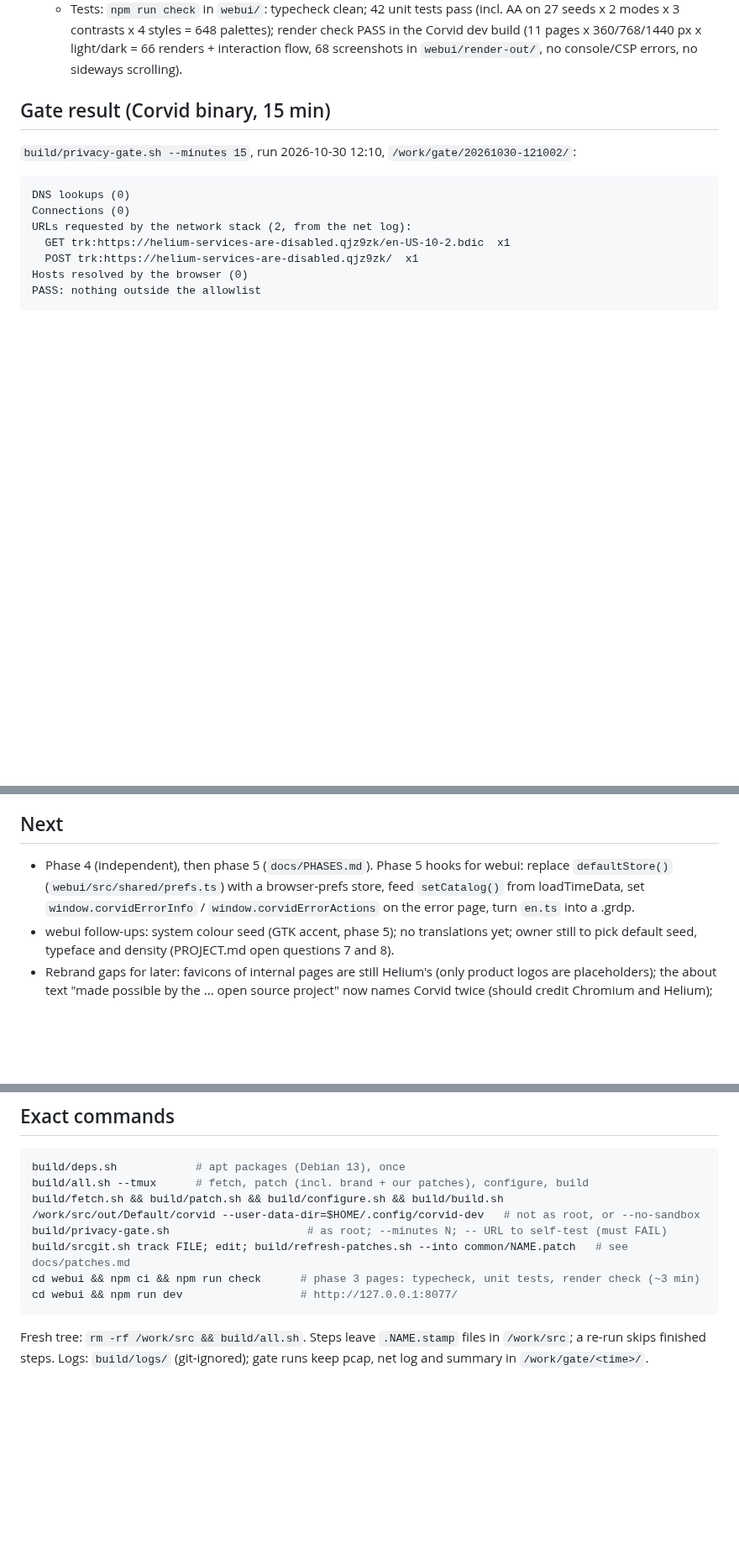
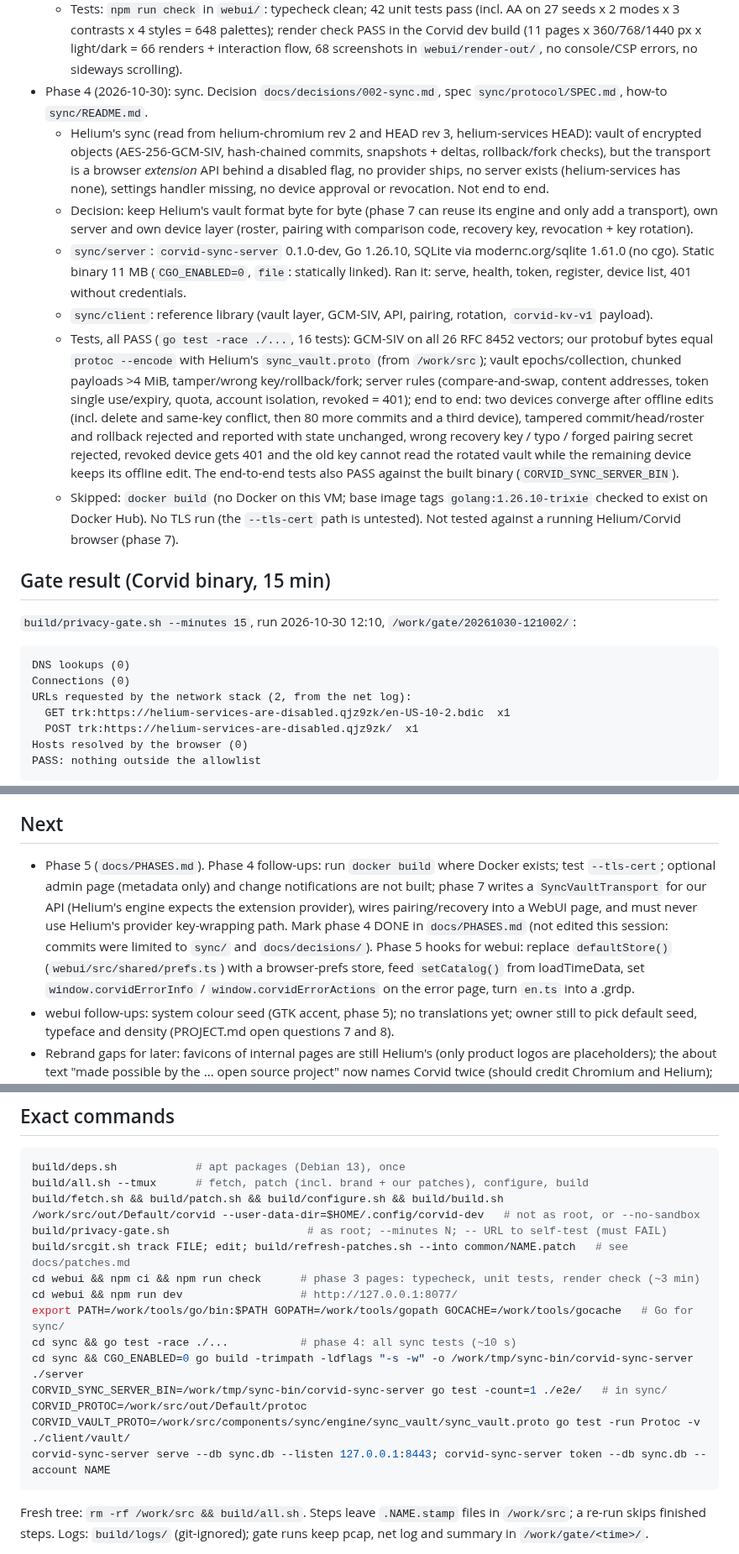
Before and after one commit to LucaCraft89/corvid, a Markdown page: docs/STATUS.md, 3 parts joined by grey strips. Shown at 84% size. Drawn GitHub-style; blank space fills up the shorter version.

Commit message:
STATUS: phase 4 done (sync server, spec, client, tests)
Co-Authored-By: Claude Opus 5.5 <noreply@anthropic.com>

````diff
--- a/docs/STATUS.md
+++ b/docs/STATUS.md
@@ -23,6 +23,13 @@ Updated: 2026-10-30
   - One string catalog `webui/src/strings/en.ts`; the product name is read from `build/branding.conf` at build time (`{product}`).
   - Pages: new tab (search with the chosen engine or open an address, shortcuts with monograms, no favicon fetches), settings (search engine incl. custom engines, theme mode, colour presets + picker, style, contrast, live preview with AA status, density, reset), error page (DNS, offline with auto-retry, connection, timeout, SSL with reason and "continue" only when overridable and only inside the details, blocked, generic; technical details: code, DNS, certificate chain, timings, retries, copy button).
   - Tests: `npm run check` in `webui/`: typecheck clean; 42 unit tests pass (incl. AA on 27 seeds x 2 modes x 3 contrasts x 4 styles = 648 palettes); render check PASS in the Corvid dev build (11 pages x 360/768/1440 px x light/dark = 66 renders + interaction flow, 68 screenshots in `webui/render-out/`, no console/CSP errors, no sideways scrolling).
+- Phase 4 (2026-10-30): sync. Decision `docs/decisions/002-sync.md`, spec `sync/protocol/SPEC.md`, how-to `sync/README.md`.
+  - Helium's sync (read from helium-chromium rev 2 and HEAD rev 3, helium-services HEAD): vault of encrypted objects (AES-256-GCM-SIV, hash-chained commits, snapshots + deltas, rollback/fork checks), but the transport is a browser *extension* API behind a disabled flag, no provider ships, no server exists (helium-services has none), settings handler missing, no device approval or revocation. Not end to end.
+  - Decision: keep Helium's vault format byte for byte (phase 7 can reuse its engine and only add a transport), own server and own device layer (roster, pairing with comparison code, recovery key, revocation + key rotation).
+  - `sync/server`: `corvid-sync-server` 0.1.0-dev, Go 1.26.10, SQLite via modernc.org/sqlite 1.61.0 (no cgo). Static binary 11 MB (`CGO_ENABLED=0`, `file`: statically linked). Ran it: serve, health, token, register, device list, 401 without credentials.
+  - `sync/client`: reference library (vault layer, GCM-SIV, API, pairing, rotation, `corvid-kv-v1` payload).
+  - Tests, all PASS (`go test -race ./...`, 16 tests): GCM-SIV on all 26 RFC 8452 vectors; our protobuf bytes equal `protoc --encode` with Helium's `sync_vault.proto` (from `/work/src`); vault epochs/collection, chunked payloads >4 MiB, tamper/wrong key/rollback/fork; server rules (compare-and-swap, content addresses, token single use/expiry, quota, account isolation, revoked = 401); end to end: two devices converge after offline edits (incl. delete and same-key conflict, then 80 more commits and a third device), tampered commit/head/roster and rollback rejected and reported with state unchanged, wrong recovery key / typo / forged pairing secret rejected, revoked device gets 401 and the old key cannot read the rotated vault while the remaining device keeps its offline edit. The end-to-end tests also PASS against the built binary (`CORVID_SYNC_SERVER_BIN`).
+  - Skipped: `docker build` (no Docker on this VM; base image tags `golang:1.26.10-trixie` checked to exist on Docker Hub). No TLS run (the `--tls-cert` path is untested). Not tested against a running Helium/Corvid browser (phase 7).
 
 ## Gate result (Corvid binary, 15 min)
 `build/privacy-gate.sh --minutes 15`, run 2026-10-30 12:10, `/work/gate/20261030-121002/`:
@@ -38,7 +45,7 @@ PASS: nothing outside the allowlist
 Self-test of the gate (`-- https://example.com`, 1 min): FAIL as expected, listing the `example.com` DNS lookup and its TCP and QUIC connections.
 
 ## Next
-- Phase 4 (independent), then phase 5 (`docs/PHASES.md`). Phase 5 hooks for webui: replace `defaultStore()` (`webui/src/shared/prefs.ts`) with a browser-prefs store, feed `setCatalog()` from loadTimeData, set `window.corvidErrorInfo` / `window.corvidErrorActions` on the error page, turn `en.ts` into a .grdp.
+- Phase 5 (`docs/PHASES.md`). Phase 4 follow-ups: run `docker build` where Docker exists; test `--tls-cert`; optional admin page (metadata only) and change notifications are not built; phase 7 writes a `SyncVaultTransport` for our API (Helium's engine expects the extension provider), wires pairing/recovery into a WebUI page, and must never use Helium's provider key-wrapping path. Mark phase 4 DONE in `docs/PHASES.md` (not edited this session: commits were limited to `sync/` and `docs/decisions/`). Phase 5 hooks for webui: replace `defaultStore()` (`webui/src/shared/prefs.ts`) with a browser-prefs store, feed `setCatalog()` from loadTimeData, set `window.corvidErrorInfo` / `window.corvidErrorActions` on the error page, turn `en.ts` into a .grdp.
 - webui follow-ups: system colour seed (GTK accent, phase 5); no translations yet; owner still to pick default seed, typeface and density (PROJECT.md open questions 7 and 8).
 - Rebrand gaps for later: favicons of internal pages are still Helium's (only product logos are placeholders); the about text "made possible by the ... open source project" now names Corvid twice (should credit Chromium and Helium); `MAINTMAIL` in the Linux package info still says Helium's; code identifiers (`kHeliumUIScheme`, `helium_onboarding`) are internal and stay.
 
@@ -52,6 +59,12 @@ build/privacy-gate.sh                     # as root; --minutes N; -- URL to self
 build/srcgit.sh track FILE; edit; build/refresh-patches.sh --into common/NAME.patch   # see docs/patches.md
 cd webui && npm ci && npm run check      # phase 3 pages: typecheck, unit tests, render check (~3 min)
 cd webui && npm run dev                  # http://127.0.0.1:8077/
+export PATH=/work/tools/go/bin:$PATH GOPATH=/work/tools/gopath GOCACHE=/work/tools/gocache   # Go for sync/
+cd sync && go test -race ./...           # phase 4: all sync tests (~10 s)
+cd sync && CGO_ENABLED=0 go build -trimpath -ldflags "-s -w" -o /work/tmp/sync-bin/corvid-sync-server ./server
+CORVID_SYNC_SERVER_BIN=/work/tmp/sync-bin/corvid-sync-server go test -count=1 ./e2e/   # in sync/
+CORVID_PROTOC=/work/src/out/Default/protoc CORVID_VAULT_PROTO=/work/src/components/sync/engine/sync_vault/sync_vault.proto go test -run Protoc -v ./client/vault/
+corvid-sync-server serve --db sync.db --listen 127.0.0.1:8443; corvid-sync-server token --db sync.db --account NAME
 ```
 Fresh tree: `rm -rf /work/src && build/all.sh`. Steps leave `.NAME.stamp` files in `/work/src`; a re-run skips finished steps. Logs: `build/logs/` (git-ignored); gate runs keep pcap, net log and summary in `/work/gate/<time>/`.
 
````
Also changed, not shown: other parts of docs/STATUS.md (+1 -0 lines).
